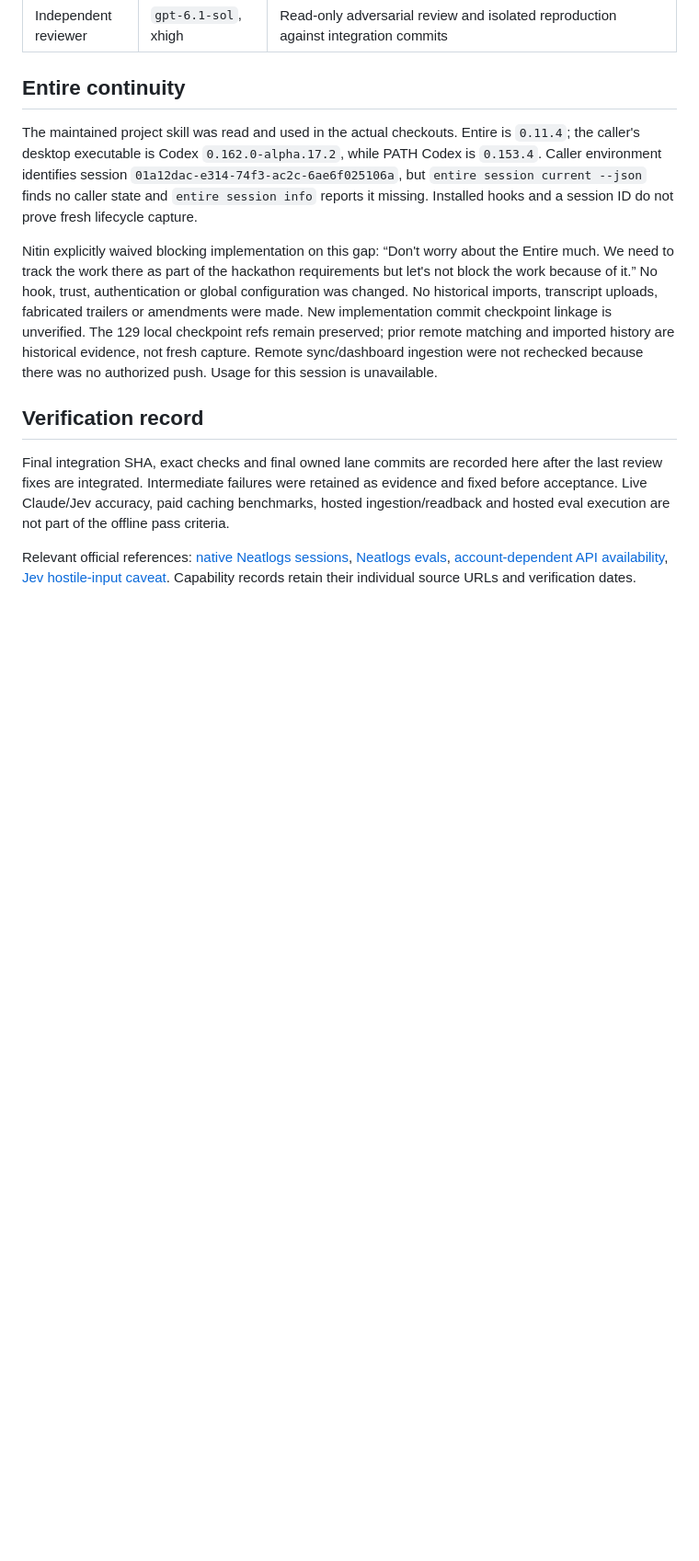
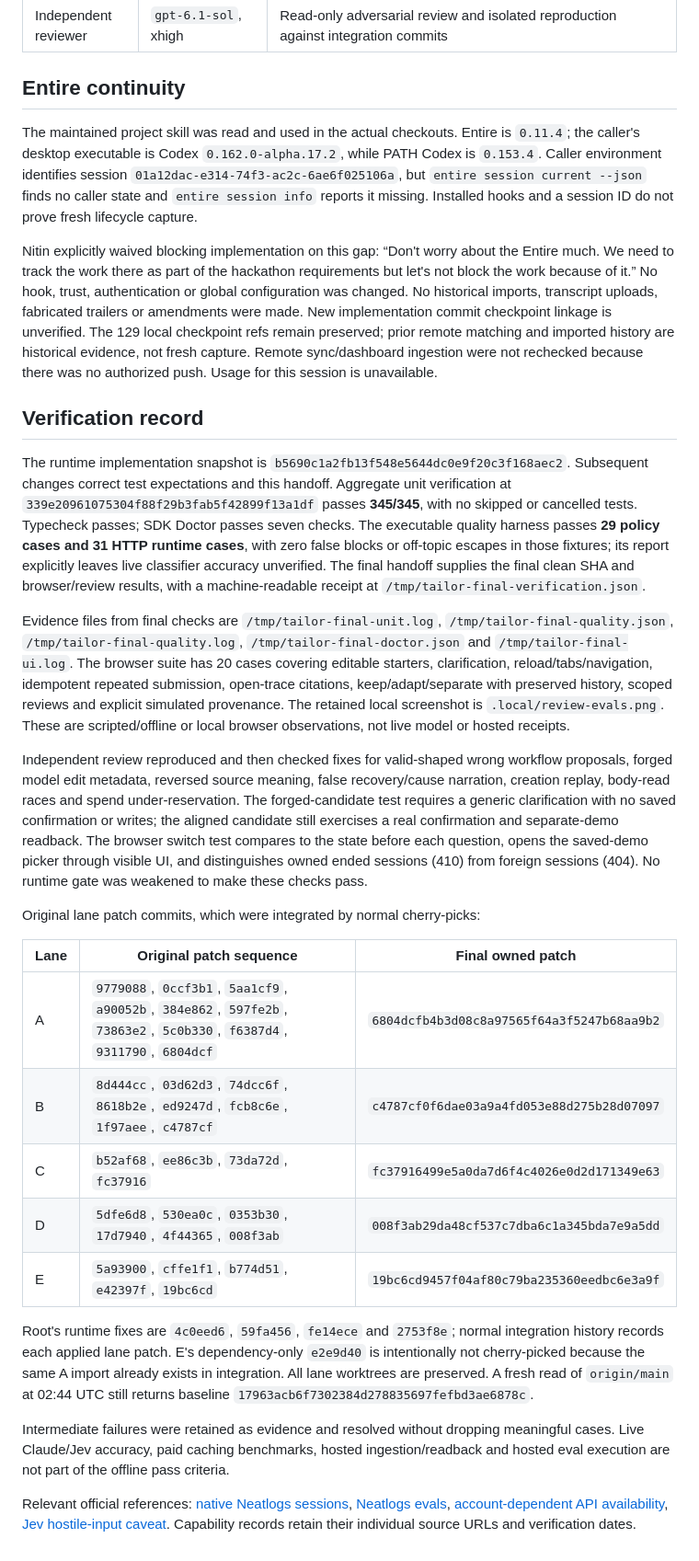
Before and after one commit to nitink133/tailor-neathack, a Markdown page: docs/tailor-20261012-implementation.md, the part around the change. Shown at 92% size. GitHub-like rendering; blank space fills up the shorter version.

Commit message:
Record lane commits and bounded implementation verification evidence

```diff
--- a/docs/tailor-20261012-implementation.md
+++ b/docs/tailor-20261012-implementation.md
@@ -78,6 +78,24 @@ Nitin explicitly waived blocking implementation on this gap: “Don't worry abou
 
 ## Verification record
 
-Final integration SHA, exact checks and final owned lane commits are recorded here after the last review fixes are integrated. Intermediate failures were retained as evidence and fixed before acceptance. Live Claude/Jev accuracy, paid caching benchmarks, hosted ingestion/readback and hosted eval execution are not part of the offline pass criteria.
+The runtime implementation snapshot is `b5690c1a2fb13f548e5644dc0e9f20c3f168aec2`. Subsequent changes correct test expectations and this handoff. Aggregate unit verification at `339e20961075304f88f29b3fab5f42899f13a1df` passes **345/345**, with no skipped or cancelled tests. Typecheck passes; SDK Doctor passes seven checks. The executable quality harness passes **29 policy cases and 31 HTTP runtime cases**, with zero false blocks or off-topic escapes in those fixtures; its report explicitly leaves live classifier accuracy unverified. The final handoff supplies the final clean SHA and browser/review results, with a machine-readable receipt at `/tmp/tailor-final-verification.json`.
+
+Evidence files from final checks are `/tmp/tailor-final-unit.log`, `/tmp/tailor-final-quality.json`, `/tmp/tailor-final-quality.log`, `/tmp/tailor-final-doctor.json` and `/tmp/tailor-final-ui.log`. The browser suite has 20 cases covering editable starters, clarification, reload/tabs/navigation, idempotent repeated submission, open-trace citations, keep/adapt/separate with preserved history, scoped reviews and explicit simulated provenance. The retained local screenshot is `.local/review-evals.png`. These are scripted/offline or local browser observations, not live model or hosted receipts.
+
+Independent review reproduced and then checked fixes for valid-shaped wrong workflow proposals, forged model edit metadata, reversed source meaning, false recovery/cause narration, creation replay, body-read races and spend under-reservation. The forged-candidate test requires a generic clarification with no saved confirmation or writes; the aligned candidate still exercises a real confirmation and separate-demo readback. The browser switch test compares to the state before each question, opens the saved-demo picker through visible UI, and distinguishes owned ended sessions (410) from foreign sessions (404). No runtime gate was weakened to make these checks pass.
+
+Original lane patch commits, which were integrated by normal cherry-picks:
+
+| Lane | Original patch sequence | Final owned patch |
+| --- | --- | --- |
+| A | `9779088`, `0ccf3b1`, `5aa1cf9`, `a90052b`, `384e862`, `597fe2b`, `73863e2`, `5c0b330`, `f6387d4`, `9311790`, `6804dcf` | `6804dcfb4b3d08c8a97565f64a3f5247b68aa9b2` |
+| B | `8d444cc`, `03d62d3`, `74dcc6f`, `8618b2e`, `ed9247d`, `fcb8c6e`, `1f97aee`, `c4787cf` | `c4787cf0f6dae03a9a4fd053e88d275b28d07097` |
+| C | `b52af68`, `ee86c3b`, `73da72d`, `fc37916` | `fc37916499e5a0da7d6f4c4026e0d2d171349e63` |
+| D | `5dfe6d8`, `530ea0c`, `0353b30`, `17d7940`, `4f44365`, `008f3ab` | `008f3ab29da48cf537c7dba6c1a345bda7e9a5dd` |
+| E | `5a93900`, `cffe1f1`, `b774d51`, `e42397f`, `19bc6cd` | `19bc6cd9457f04af80c79ba235360eedbc6e3a9f` |
+
+Root's runtime fixes are `4c0eed6`, `59fa456`, `fe14ece` and `2753f8e`; normal integration history records each applied lane patch. E's dependency-only `e2e9d40` is intentionally not cherry-picked because the same A import already exists in integration. All lane worktrees are preserved. A fresh read of `origin/main` at 02:44 UTC still returns baseline `17963acb6f7302384d278835697fefbd3ae6878c`.
+
+Intermediate failures were retained as evidence and resolved without dropping meaningful cases. Live Claude/Jev accuracy, paid caching benchmarks, hosted ingestion/readback and hosted eval execution are not part of the offline pass criteria.
 
 Relevant official references: [native Neatlogs sessions](https://docs.neatlogs.com/sdk/sessions), [Neatlogs evals](https://docs.neatlogs.com/docs/features/evals), [account-dependent API availability](https://docs.neatlogs.com/api-reference/availability), [Jev hostile-input caveat](https://docs.typesafe.ai/model-jaggedness/jev-1.13). Capability records retain their individual source URLs and verification dates.
```
